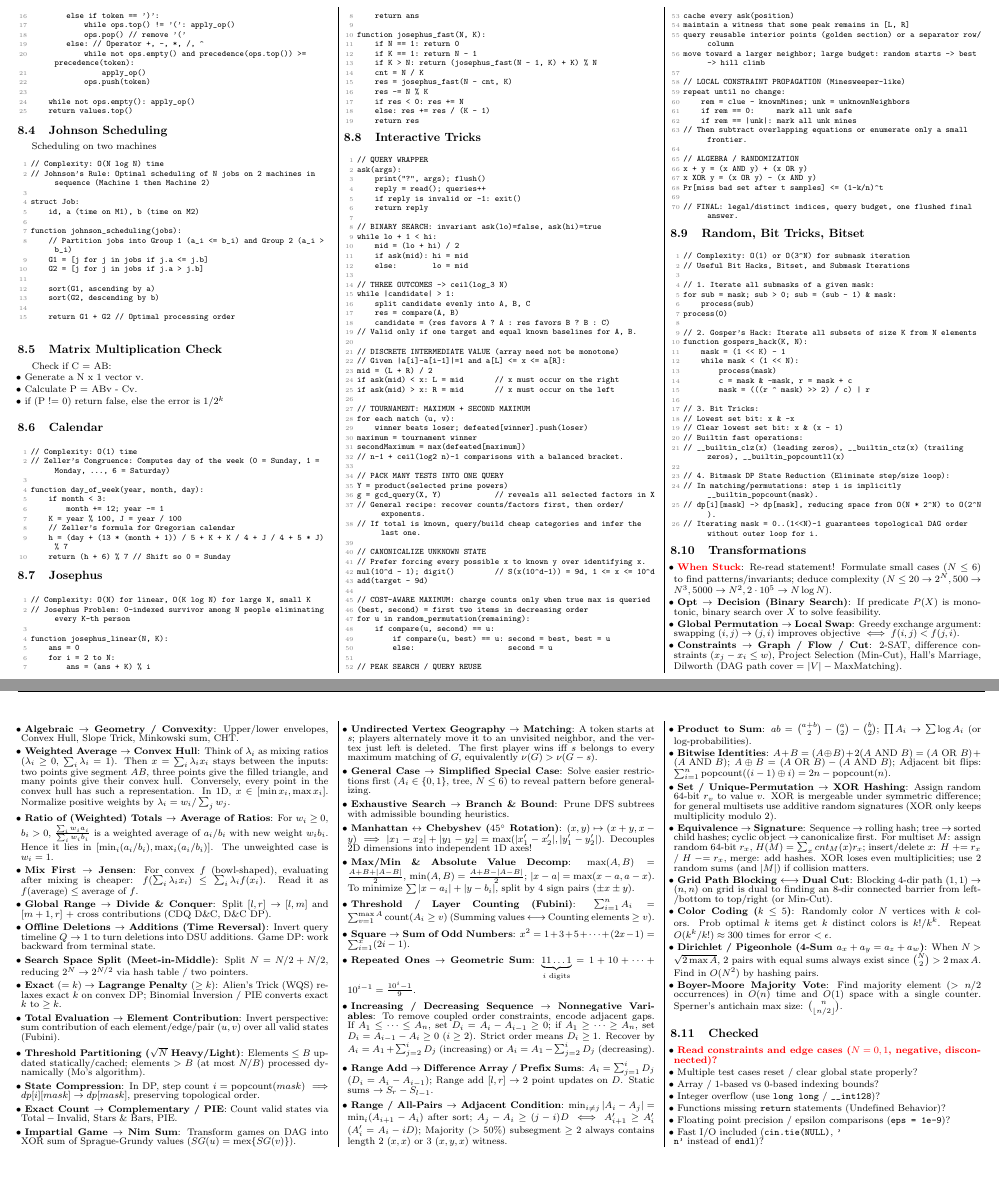
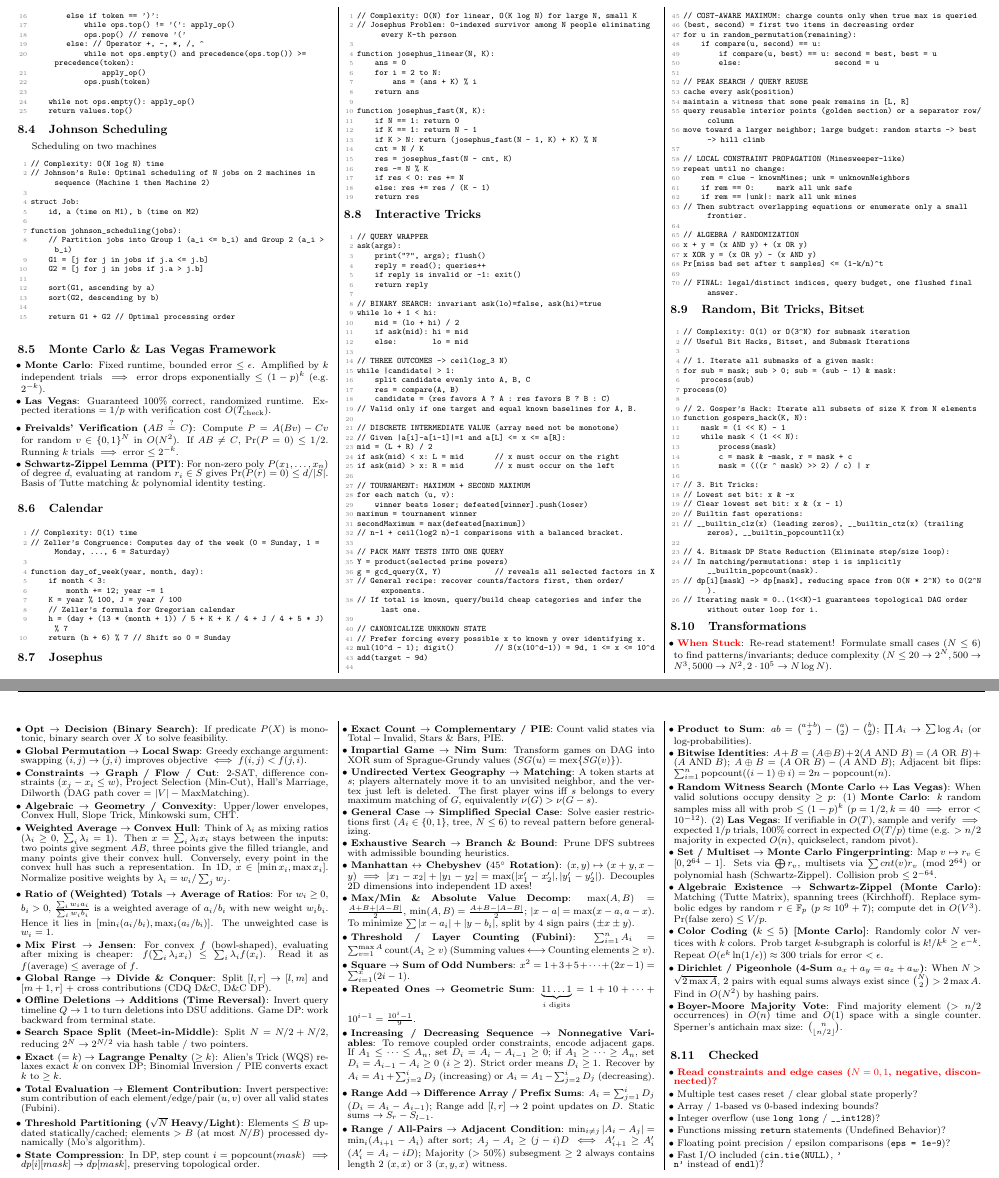
Before and after one commit to nguyenkhanhtai/Teamnote_BTC, a LaTeX document (main.tex): two parts of pages 24 and 25 of 25, joined at a grey line, cut so that both start at the same text, the shorter picture padded with empty space. The pictures show the PDF file main.pdf that the author committed with the source.

Commit message:
Generalize 8.5 and transformations with Monte Carlo and Las Vegas framework

```diff
--- a/main.tex
+++ b/main.tex
@@ -86,12 +86,12 @@
 Scheduling on two machines
 \inputminted[]{}{source/pseudocode/johnson_scheduling.txt}
 
-\subsection{Matrix Multiplication Check}
-Check if C = AB:
+\subsection{Monte Carlo \& Las Vegas Framework}
 \begin{itemize}
-    \item Generate a N x 1 vector v.
-    \item Calculate P = ABv - Cv.
-    \item if (P != 0) return false, else the error is $1/2^k$
+    \item \textbf{Monte Carlo}: Fixed runtime, bounded error $\le \epsilon$. Amplified by $k$ independent trials $\implies$ error drops exponentially $\le (1-p)^k$ (e.g. $2^{-k}$).
+    \item \textbf{Las Vegas}: Guaranteed 100\% correct, randomized runtime. Expected iterations $= 1/p$ with verification cost $O(T_{\text{check}})$.
+    \item \textbf{Freivalds' Verification ($AB \stackrel{?}{=} C$)}: Compute $P = A(Bv) - Cv$ for random $v \in \{0, 1\}^N$ in $O(N^2)$. If $AB \ne C$, $\Pr(P = 0) \le 1/2$. Running $k$ trials $\implies$ error $\le 2^{-k}$.
+    \item \textbf{Schwartz-Zippel Lemma (PIT)}: For non-zero poly $P(x_1, \dots, x_n)$ of degree $d$, evaluating at random $r_i \in S$ gives $\Pr(P(r) = 0) \le d / |S|$. Basis of Tutte matching \& polynomial identity testing.
 \end{itemize}
 
 \subsection{Calendar}
@@ -138,10 +138,10 @@ Check if C = AB:
     \item \textbf{Range / All-Pairs $\to$ Adjacent Condition}: $\min_{i \ne j} |A_i - A_j| = \min_i (A_{i+1} - A_i)$ after sort; $A_j - A_i \ge (j-i)D \iff A'_{i+1} \ge A'_i$ ($A'_i = A_i - iD$); Majority ($> 50\%$) subsegment $\ge 2$ always contains length 2 ($x, x$) or 3 ($x, y, x$) witness.
     \item \textbf{Product to Sum}: $ab = \binom{a+b}{2} - \binom{a}{2} - \binom{b}{2}$; $\prod A_i \to \sum \log A_i$ (or log-probabilities).
     \item \textbf{Bitwise Identities}: $A + B = (A \oplus B) + 2(A \text{ AND } B) = (A \text{ OR } B) + (A \text{ AND } B)$; $A \oplus B = (A \text{ OR } B) - (A \text{ AND } B)$; Adjacent bit flips: $\sum_{i=1}^n \text{popcount}((i-1) \oplus i) = 2n - \text{popcount}(n)$.
-    \item \textbf{Set / Unique-Permutation $\to$ XOR Hashing}: Assign random 64-bit $r_v$ to value $v$. XOR is mergeable under symmetric difference; for general multisets use additive random signatures (XOR only keeps multiplicity modulo $2$).
-    \item \textbf{Equivalence $\to$ Signature}: Sequence $\to$ rolling hash; tree $\to$ sorted child hashes; cyclic object $\to$ canonicalize first. For multiset $M$: assign random $64$-bit $r_x$, $H(M)=\sum_x cnt_M(x)r_x$; insert/delete $x$: $H \mathrel{+}= r_x$ / $H \mathrel{-}=r_x$, merge: add hashes. XOR loses even multiplicities; use 2 random sums (and $|M|$) if collision matters.
-    \item \textbf{Grid Path Blocking $\longleftrightarrow$ Dual Cut}: Blocking 4-dir path $(1, 1) \to (n, n)$ on grid is dual to finding an 8-dir connected barrier from left/bottom to top/right (or Min-Cut).
-    \item \textbf{Color Coding ($k \le 5$)}: Randomly color $N$ vertices with $k$ colors. Prob optimal $k$ items get $k$ distinct colors is $k! / k^k$. Repeat $O(k^k / k!) \approx 300$ times for error $< \epsilon$.
+    \item \textbf{Random Witness Search (Monte Carlo $\leftrightarrow$ Las Vegas)}: When valid solutions occupy density $\ge p$: (1) \textbf{Monte Carlo}: $k$ random samples miss all with prob $\le (1-p)^k$ ($p=1/2, k=40 \implies \text{error} < 10^{-12}$). (2) \textbf{Las Vegas}: If verifiable in $O(T)$, sample and verify $\implies$ expected $1/p$ trials, 100\% correct in expected $O(T/p)$ time (e.g. $> n/2$ majority in expected $O(n)$, quickselect, random pivot).
+    \item \textbf{Set / Multiset $\to$ Monte Carlo Fingerprinting}: Map $v \mapsto r_v \in [0, 2^{64}-1]$. Sets via $\bigoplus r_v$, multisets via $\sum cnt(v) r_v \pmod{2^{64}}$ or polynomial hash (Schwartz-Zippel). Collision prob $\le 2^{-64}$.
+    \item \textbf{Algebraic Existence $\to$ Schwartz-Zippel (Monte Carlo)}: Matching (Tutte Matrix), spanning trees (Kirchhoff). Replace symbolic edges by random $r \in \mathbb{F}_p$ ($p \approx 10^9+7$); compute $\det$ in $O(V^3)$. $\Pr(\text{false zero}) \le V/p$.
+    \item \textbf{Color Coding ($k \le 5$) [Monte Carlo]}: Randomly color $N$ vertices with $k$ colors. Prob target $k$-subgraph is colorful is $k! / k^k \ge e^{-k}$. Repeat $O(e^k \ln(1/\epsilon)) \approx 300$ trials for error $< \epsilon$.
     \item \textbf{Dirichlet / Pigeonhole (4-Sum $a_x + a_y = a_z + a_w$)}: When $N > \sqrt{2 \max A}$, 2 pairs with equal sums always exist since $\binom{N}{2} > 2\max A$. Find in $O(N^2)$ by hashing pairs.
     \item \textbf{Boyer-Moore Majority Vote}: Find majority element ($> n/2$ occurrences) in $O(n)$ time and $O(1)$ space with a single counter. Sperner's antichain max size: $\binom{n}{\lfloor n/2 \rfloor}$.
 \end{itemize}
```
Also changed, not shown: NOTEBOOK_SUMMARY.md (+1 -1 lines), main.pdf, 4 other files.
